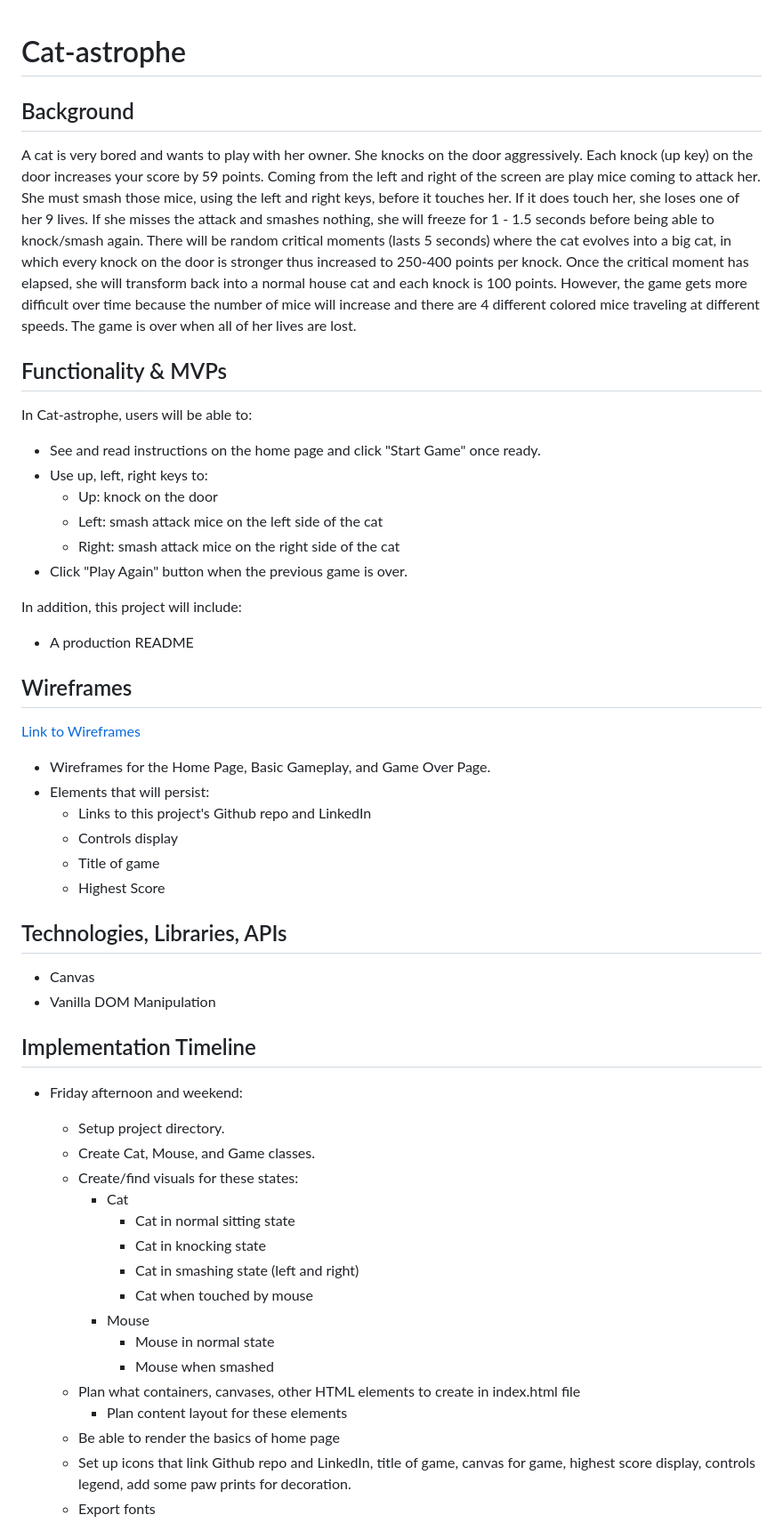
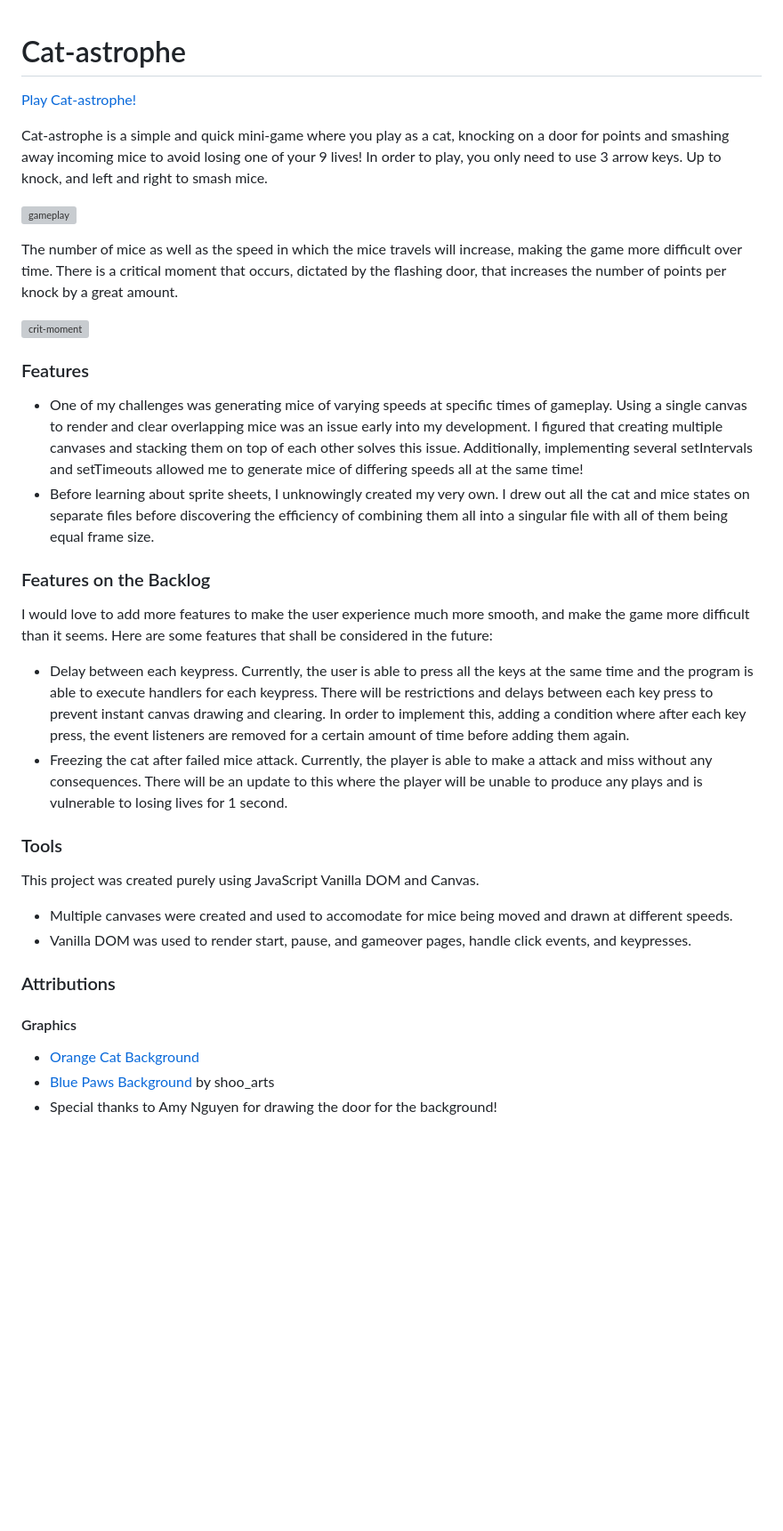
Before and after one commit to katpvu/cat-tastrophe, a Markdown page: README.md, the part around one of its changes. Shown at 89% size. Drawn GitHub-style; blank space fills up the shorter version; grey boxes are pictures that could not be loaded.

```diff
--- a/README.md
+++ b/README.md
@@ -1,51 +1,31 @@
 # Cat-astrophe
+[Play Cat-astrophe!](https://katpvu.github.io/cat-tastrophe/)
 
-## Background
+Cat-astrophe is a simple and quick mini-game where you play as a cat, knocking on a door for points and smashing away incoming mice to avoid losing one of your 9 lives! In order to play, you only need to use 3 arrow keys. Up to knock, and left and right to smash mice.
 
-A cat is very bored and wants to play with her owner. She knocks on the door aggressively. Each knock (up key) on the door increases your score by 59 points. Coming from the left and right of the screen are play mice coming to attack her. She must smash those mice, using the left and right keys, before it touches her. If it does touch her, she loses one of her 9 lives. If she misses the attack and smashes nothing, she will freeze for 1 - 1.5 seconds before being able to knock/smash again. There will be random critical moments (lasts 5 seconds) where the cat evolves into a big cat, in which every knock on the door is stronger thus increased to 250-400 points per knock. Once the critical moment has elapsed, she will transform back into a normal house cat and each knock is 100 points. However, the game gets more difficult over time because the number of mice will increase and there are 4 different colored mice traveling at different speeds. The game is over when all of her lives are lost.
+![gameplay](https://media.giphy.com/media/v1.Y2lkPTc5MGI3NjExMzljM2NjZWRhNWFjZDI3OWU5NWM3MmRmNTg5ZDA2NTMyZjZlOGU4MSZjdD1n/qi95Z7R8Y4MhxRQzi2/giphy.gif)
 
-## Functionality & MVPs
+The number of mice as well as the speed in which the mice travels will increase, making the game more difficult over time. There is a critical moment that occurs, dictated by the flashing door, that increases the number of points per knock by a great amount.
 
-In Cat-astrophe, users will be able to:
-* See and read instructions on the home page and click "Start Game" once ready.
-* Use up, left, right keys to:
-  * Up: knock on the door
-  * Left: smash attack mice on the left side of the cat
-  * Right: smash attack mice on the right side of the cat
-* Click "Play Again" button when the previous game is over.
+![crit-moment](https://media.giphy.com/media/v1.Y2lkPTc5MGI3NjExY2FiY2IyMDdlNzkzNmRiNDY5Mzk5ZTIxOTNlMjJmYmY1MTQwYjNhYiZjdD1n/nKAaldr0AmF8xE20AN/giphy.gif)
 
-In addition, this project will include:
-* A production README
+### Features
+* One of my challenges was generating mice of varying speeds at specific times of gameplay. Using a single canvas to render and clear overlapping mice was an issue early into my development. I figured that creating multiple canvases and stacking them on top of each other solves this issue. Additionally, implementing several setIntervals and setTimeouts allowed me to generate mice of differing speeds all at the same time!
+* Before learning about sprite sheets, I unknowingly created my very own. I drew out all the cat and mice states on separate files before discovering the efficiency of combining them all into a singular file with all of them being equal frame size.
 
-## Wireframes
-[Link to Wireframes](https://www.figma.com/file/SDYybJ6L5S585wIjpIYE5B/Cat-astrophe-Wireframe?node-id=0%3A1&t=opDBz5HAaghEkgOK-1)
-* Wireframes for the Home Page, Basic Gameplay, and Game Over Page.
-* Elements that will persist:
-  * Links to this project's Github repo and LinkedIn
-  * Controls display
-  * Title of game
-  * Highest Score
+### Features on the Backlog
+I would love to add more features to make the user experience much more smooth, and make the game more difficult than it seems. Here are some features that shall be considered in the future:
+* Delay between each keypress. Currently, the user is able to press all the keys at the same time and the program is able to execute handlers for each keypress. There will be restrictions and delays between each key press to prevent instant canvas drawing and clearing. In order to implement this, adding a condition where after each key press, the event listeners are removed for a certain amount of time before adding them again.
+* Freezing the cat after failed mice attack. Currently, the player is able to make a attack and miss without any consequences. There will be an update to this where the player will be unable to produce any plays and is vulnerable to losing lives for 1 second.
 
-## Technologies, Libraries, APIs
-* Canvas
-* Vanilla DOM Manipulation
+### Tools
+This project was created purely using JavaScript Vanilla DOM and Canvas.
+* Multiple canvases were created and used to accomodate for mice being moved and drawn at different speeds.
+* Vanilla DOM was used to render start, pause, and gameover pages, handle click events, and keypresses.
 
-## Implementation Timeline
-* Friday afternoon and weekend:
-  * Setup project directory.
-  * Create Cat, Mouse, and Game classes.
-  * Create/find visuals for these states:
-    * Cat
-      * Cat in normal sitting state
-      * Cat in knocking state
-      * Cat in smashing state (left and right)
-      * Cat when touched by mouse
-    * Mouse
-      * Mouse in normal state
-      * Mouse when smashed
-  * Plan what containers, canvases, other HTML elements to create in index.html file
-    * Plan content layout for these elements
-  * Be able to render the basics of home page
-  * Set up icons that link Github repo and LinkedIn, title of game, canvas for game, highest score display, controls legend, add some paw prints for decoration.
-  * Export fonts
+### Attributions
+#### Graphics
+* [Orange Cat Background](https://www.freepik.com/free-vector/cat-lover-pattern-background-design_15080931.htm#query=cat%20wallpaper&position=0&from_view=keyword&track=ais)
+* [Blue Paws Background](https://stock.adobe.com/uk/images/cat-paws-background-vector/175787075) by shoo_arts
+* Special thanks to Amy Nguyen for drawing the door for the background!
 
```
Also changed, not shown: other parts of README.md (+2 -19 lines).
